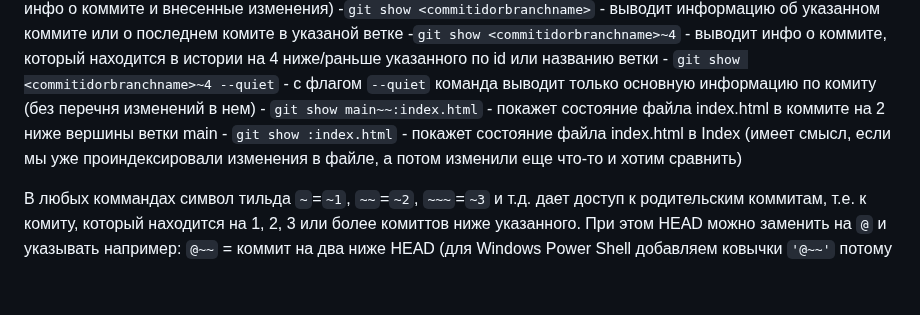
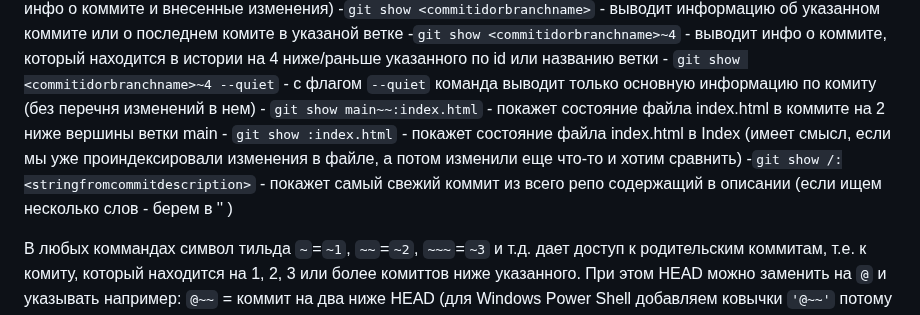
Before and after one commit to katerina-shche/Slonit, a Markdown page: git-commands.md, the part around the change. GitHub-like rendering; blank space fills up the shorter version.

Commit message:
поиск по словам из описания коммита

```diff
--- a/git-commands.md
+++ b/git-commands.md
@@ -254,6 +254,7 @@ Aborting
             - `git show <commitidorbranchname>~4 --quiet` - c флагом `--quiet` команда выводит только основную информацию по комиту (без перечня изменений в нем)
             - `git show main~~:index.html` - покажет состояние файла index.html в коммите на 2 ниже вершины ветки main
             - `git show :index.html` - покажет состояние файла index.html в Index (имеет смысл, если мы уже проиндексировали изменения в файле, а потом изменили еще что-то и хотим сравнить)
+            -`git show /:<stringfromcommitdescription>` - покажет самый свежий коммит из всего репо содержащий в описании <stringfromcommitdescription> (если ищем несколько слов - берем в '' )
 
 В любых коммандах символ тильда `~`=`~1`, `~~`=`~2`, `~~~`=`~3` и т.д. дает доступ к родительским коммитам, т.е. к комиту, который находится на 1, 2, 3 или более комиттов ниже указанного.
 При этом HEAD можно заменить на `@` и указывать например: `@~~` = коммит на два ниже HEAD (для Windows Power Shell добавляем ковычки `'@~~'` потому что `@` там это специальный символ)
```
